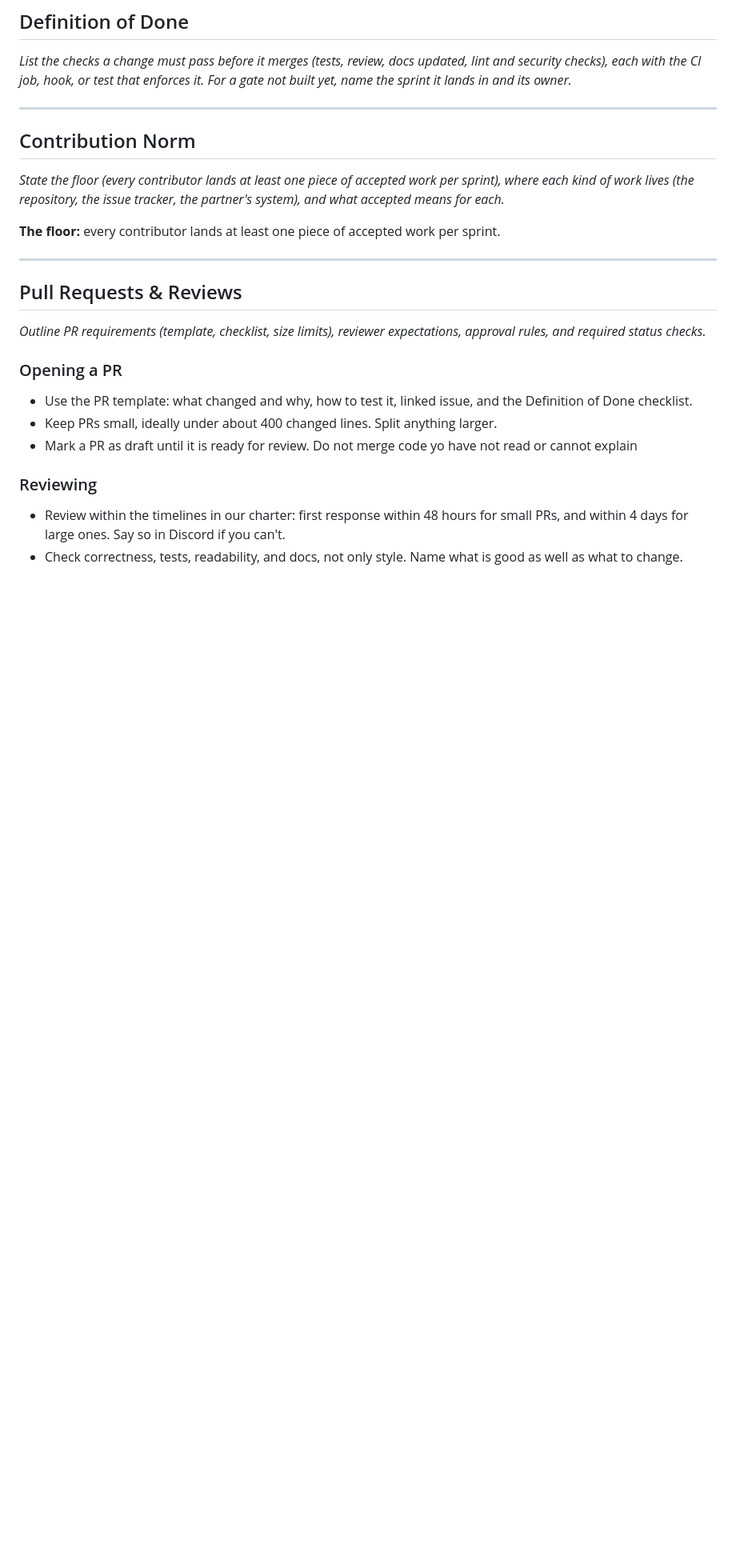
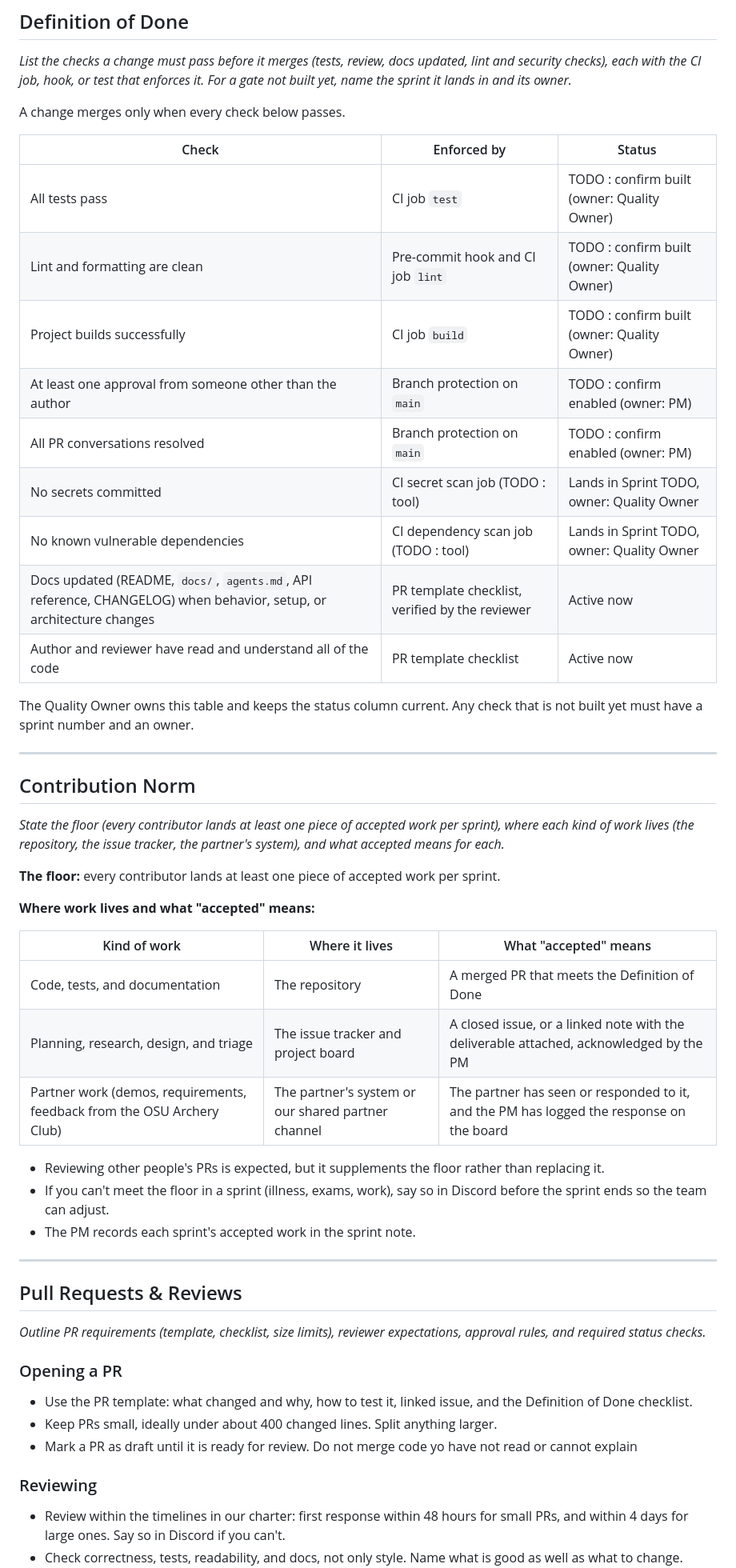
Before and after one commit to 3mda5h/Archery-Club-Capstone, a Markdown page: contributing.md, the part around the change. Shown at 80% size. Rendered like a GitHub page; blank space fills up the shorter version.

Commit message:
Enhance contributing guidelines with Definition of Done
Added a detailed 'Definition of Done' section to outline checks for merging changes, including tests, linting, approvals, and documentation updates.

```diff
--- a/contributing.md
+++ b/contributing.md
@@ -151,6 +151,22 @@ Do not disable lint rules inline without a comment explaining why.
 
 *List the checks a change must pass before it merges (tests, review, docs updated, lint and security checks), each with the CI job, hook, or test that enforces it. For a gate not built yet, name the sprint it lands in and its owner.*
 
+A change merges only when every check below passes.
+
+| Check | Enforced by | Status |
+|---|---|---|
+| All tests pass | CI job `test` | TODO : confirm built (owner: Quality Owner) |
+| Lint and formatting are clean | Pre-commit hook and CI job `lint` | TODO : confirm built (owner: Quality Owner) |
+| Project builds successfully | CI job `build` | TODO : confirm built (owner: Quality Owner) |
+| At least one approval from someone other than the author | Branch protection on `main` | TODO : confirm enabled (owner: PM) |
+| All PR conversations resolved | Branch protection on `main` | TODO : confirm enabled (owner: PM) |
+| No secrets committed | CI secret scan job (TODO : tool) | Lands in Sprint TODO, owner: Quality Owner |
+| No known vulnerable dependencies | CI dependency scan job (TODO : tool) | Lands in Sprint TODO, owner: Quality Owner |
+| Docs updated (README, `docs/`, `agents.md`, API reference, CHANGELOG) when behavior, setup, or architecture changes | PR template checklist, verified by the reviewer | Active now |
+| Author and reviewer have read and understand all of the code | PR template checklist | Active now |
+
+The Quality Owner owns this table and keeps the status column current. Any check that is not built yet must have a sprint number and an owner.
+
 ---
 
 ## Contribution Norm
@@ -158,6 +174,18 @@ Do not disable lint rules inline without a comment explaining why.
 *State the floor (every contributor lands at least one piece of accepted work per sprint), where each kind of work lives (the repository, the issue tracker, the partner's system), and what accepted means for each.*
 
 **The floor:** every contributor lands at least one piece of accepted work per sprint.
+
+**Where work lives and what "accepted" means:**
+
+| Kind of work | Where it lives | What "accepted" means |
+|---|---|---|
+| Code, tests, and documentation | The repository | A merged PR that meets the Definition of Done |
+| Planning, research, design, and triage | The issue tracker and project board | A closed issue, or a linked note with the deliverable attached, acknowledged by the PM |
+| Partner work (demos, requirements, feedback from the OSU Archery Club) | The partner's system or our shared partner channel | The partner has seen or responded to it, and the PM has logged the response on the board |
+
+- Reviewing other people's PRs is expected, but it supplements the floor rather than replacing it.
+- If you can't meet the floor in a sprint (illness, exams, work), say so in Discord before the sprint ends so the team can adjust.
+- The PM records each sprint's accepted work in the sprint note.
 
 ---
 
```
